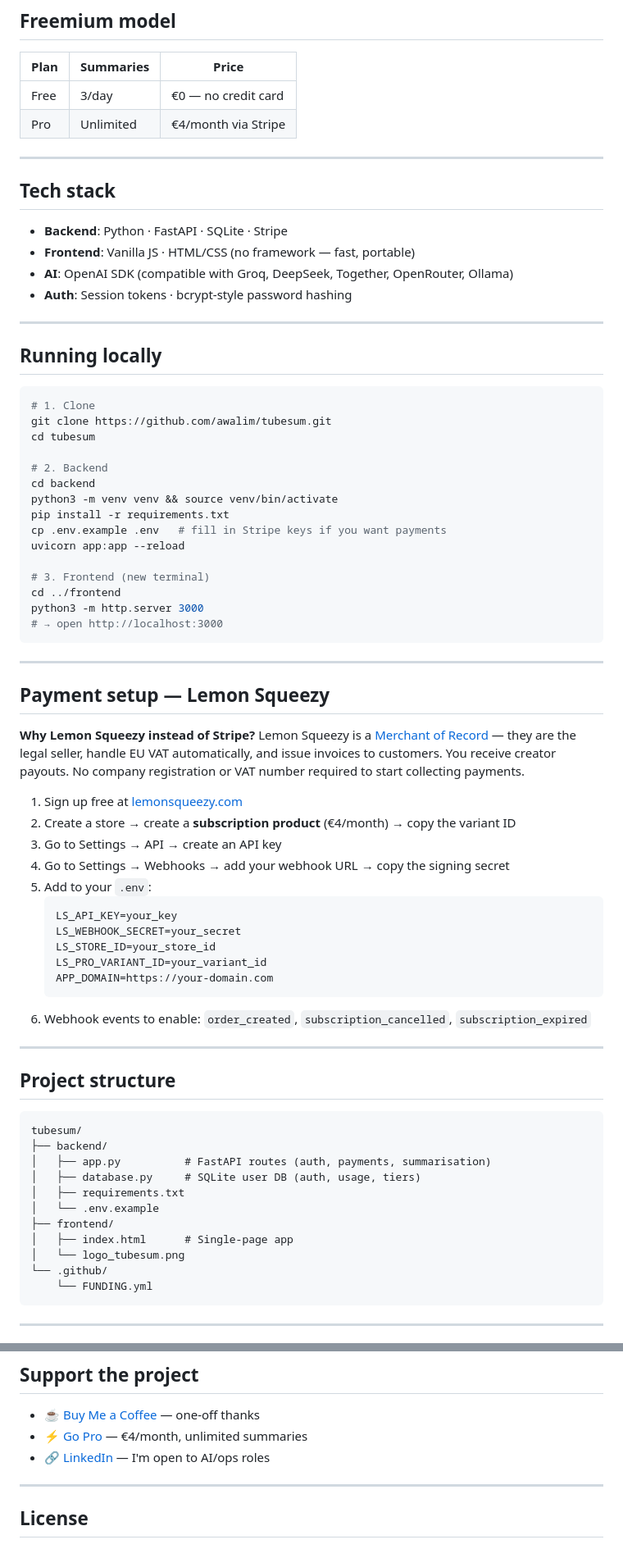
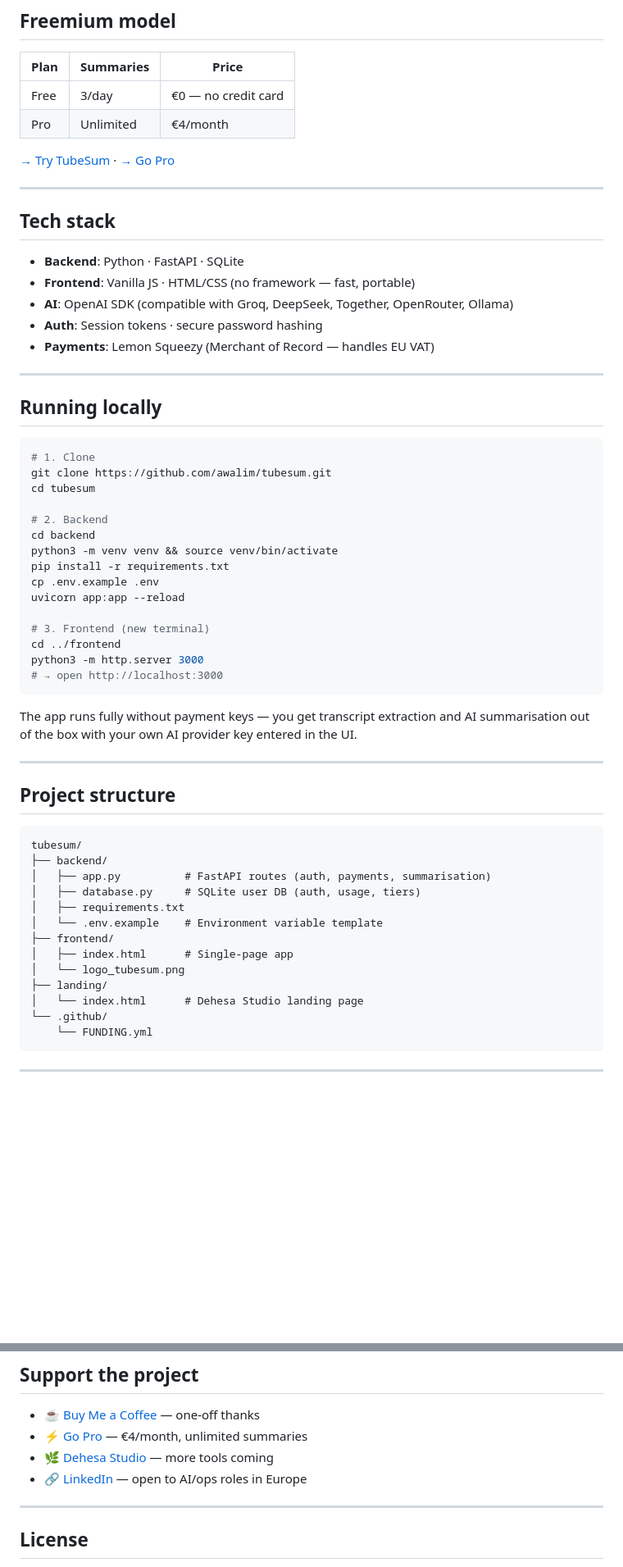
Before and after one commit to awalim/tubesum, a Markdown page: README.md, 2 parts joined by grey strips. Shown at 82% size. Rendered like a GitHub page; blank space fills up the shorter version.

Commit message:
fix: clean README - remove payment setup instructions, fix Stripe refs, add Dehesa Studio links

````diff
--- a/README.md
+++ b/README.md
@@ -43,16 +45,19 @@ Choose your AI backend — all stored safely in your browser, never on our serve
 | Plan | Summaries | Price |
 |---|---|---|
 | Free | 3/day | €0 — no credit card |
-| Pro | Unlimited | €4/month via Stripe |
+| Pro | Unlimited | €4/month |
+
+[→ Try TubeSum](https://dehesa.dev/tubesum) · [→ Go Pro](https://dehesa.lemonsqueezy.com)
 
 ---
 
 ## Tech stack
 
-- **Backend**: Python · FastAPI · SQLite · Stripe
+- **Backend**: Python · FastAPI · SQLite
 - **Frontend**: Vanilla JS · HTML/CSS (no framework — fast, portable)
 - **AI**: OpenAI SDK (compatible with Groq, DeepSeek, Together, OpenRouter, Ollama)
-- **Auth**: Session tokens · bcrypt-style password hashing
+- **Auth**: Session tokens · secure password hashing
+- **Payments**: Lemon Squeezy (Merchant of Record — handles EU VAT)
 
 ---
 
@@ -67,7 +72,7 @@ cd tubesum
 cd backend
 python3 -m venv venv && source venv/bin/activate
 pip install -r requirements.txt
-cp .env.example .env   # fill in Stripe keys if you want payments
+cp .env.example .env
 uvicorn app:app --reload
 
 # 3. Frontend (new terminal)
@@ -76,25 +81,7 @@ python3 -m http.server 3000
 # → open http://localhost:3000
 ```
 
----
-
-## Payment setup — Lemon Squeezy
-
-**Why Lemon Squeezy instead of Stripe?** Lemon Squeezy is a [Merchant of Record](https://www.lemonsqueezy.com/help/what-is-a-merchant-of-record) — they are the legal seller, handle EU VAT automatically, and issue invoices to customers. You receive creator payouts. No company registration or VAT number required to start collecting payments.
-
-1. Sign up free at [lemonsqueezy.com](https://lemonsqueezy.com)
-2. Create a store → create a **subscription product** (€4/month) → copy the variant ID
-3. Go to Settings → API → create an API key
-4. Go to Settings → Webhooks → add your webhook URL → copy the signing secret
-5. Add to your `.env`:
-   ```
-   LS_API_KEY=your_key
-   LS_WEBHOOK_SECRET=your_secret
-   LS_STORE_ID=your_store_id
-   LS_PRO_VARIANT_ID=your_variant_id
-   APP_DOMAIN=https://your-domain.com
-   ```
-6. Webhook events to enable: `order_created`, `subscription_cancelled`, `subscription_expired`
+The app runs fully without payment keys — you get transcript extraction and AI summarisation out of the box with your own AI provider key entered in the UI.
 
 ---
 
@@ -106,10 +93,12 @@ tubesum/
 │   ├── app.py          # FastAPI routes (auth, payments, summarisation)
 │   ├── database.py     # SQLite user DB (auth, usage, tiers)
 │   ├── requirements.txt
-│   └── .env.example
+│   └── .env.example    # Environment variable template
 ├── frontend/
 │   ├── index.html      # Single-page app
 │   └── logo_tubesum.png
+├── landing/
+│   └── index.html      # Dehesa Studio landing page
 └── .github/
     └── FUNDING.yml
 ```
@@ -127,8 +116,9 @@ This project is actively maintained. Stars help it get discovered and directly s
 ## Support the project
 
 - ☕ [Buy Me a Coffee](https://buymeacoffee.com/awalim) — one-off thanks
-- ⚡ [Go Pro](http://localhost:3000) — €4/month, unlimited summaries
-- 🔗 [LinkedIn](https://www.linkedin.com/in/andrea-d-demaria/) — I'm open to AI/ops roles
+- ⚡ [Go Pro](https://dehesa.lemonsqueezy.com) — €4/month, unlimited summaries
+- 🌿 [Dehesa Studio](https://dehesa.dev) — more tools coming
+- 🔗 [LinkedIn](https://www.linkedin.com/in/andrea-d-demaria/) — open to AI/ops roles in Europe
 
 ---
 
````
Also changed, not shown: other parts of README.md (+3 -1 lines).
